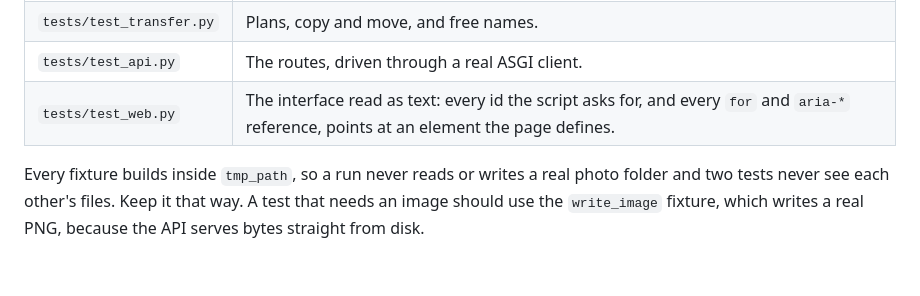
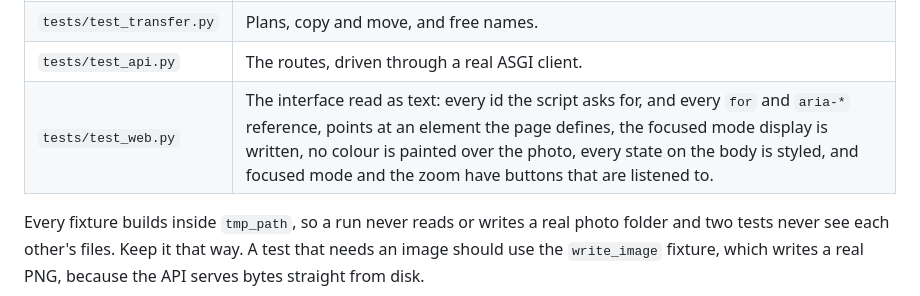
Before and after one commit to LaiqianDS/phototriage, a Markdown page: CONTRIBUTING.md, the part around the change. Drawn GitHub-style; blank space fills up the shorter version.

```diff
--- a/CONTRIBUTING.md
+++ b/CONTRIBUTING.md
@@ -49,7 +49,7 @@ One test file per module, plus shared fixtures in `tests/conftest.py`:
 | `tests/test_store.py` | Saving, loading and recovering from a damaged state file. |
 | `tests/test_transfer.py` | Plans, copy and move, and free names. |
 | `tests/test_api.py` | The routes, driven through a real ASGI client. |
-| `tests/test_web.py` | The interface read as text: every id the script asks for, and every `for` and `aria-*` reference, points at an element the page defines. |
+| `tests/test_web.py` | The interface read as text: every id the script asks for, and every `for` and `aria-*` reference, points at an element the page defines, the focused mode display is written, no colour is painted over the photo, every state on the body is styled, and focused mode and the zoom have buttons that are listened to. |
 
 Every fixture builds inside `tmp_path`, so a run never reads or writes a real photo folder and two tests never see each other's files.
 Keep it that way.
```
Also changed, not shown: CHANGELOG.md (+41 -0 lines), docs/architecture.md (+7 -7 lines).
